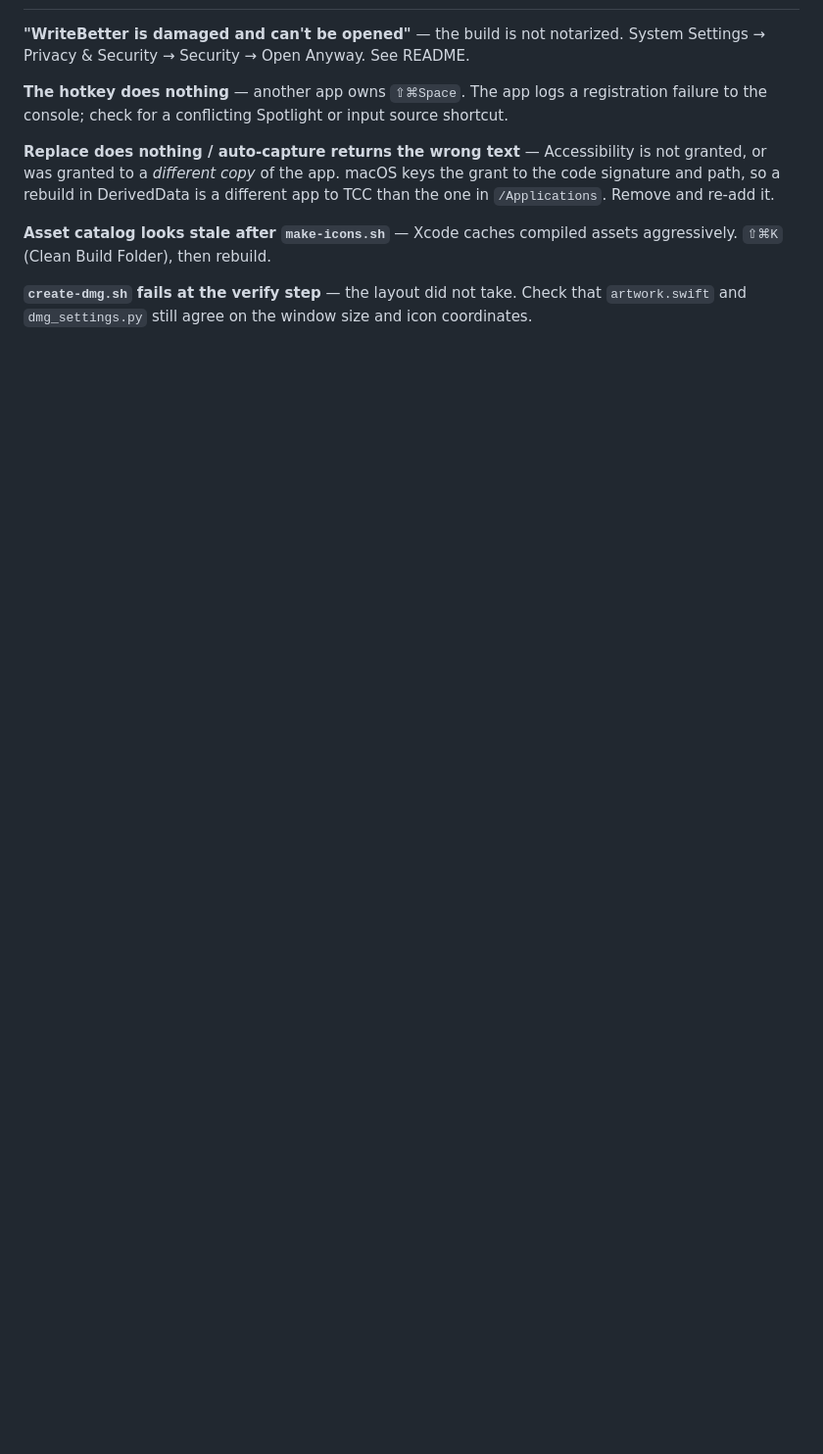
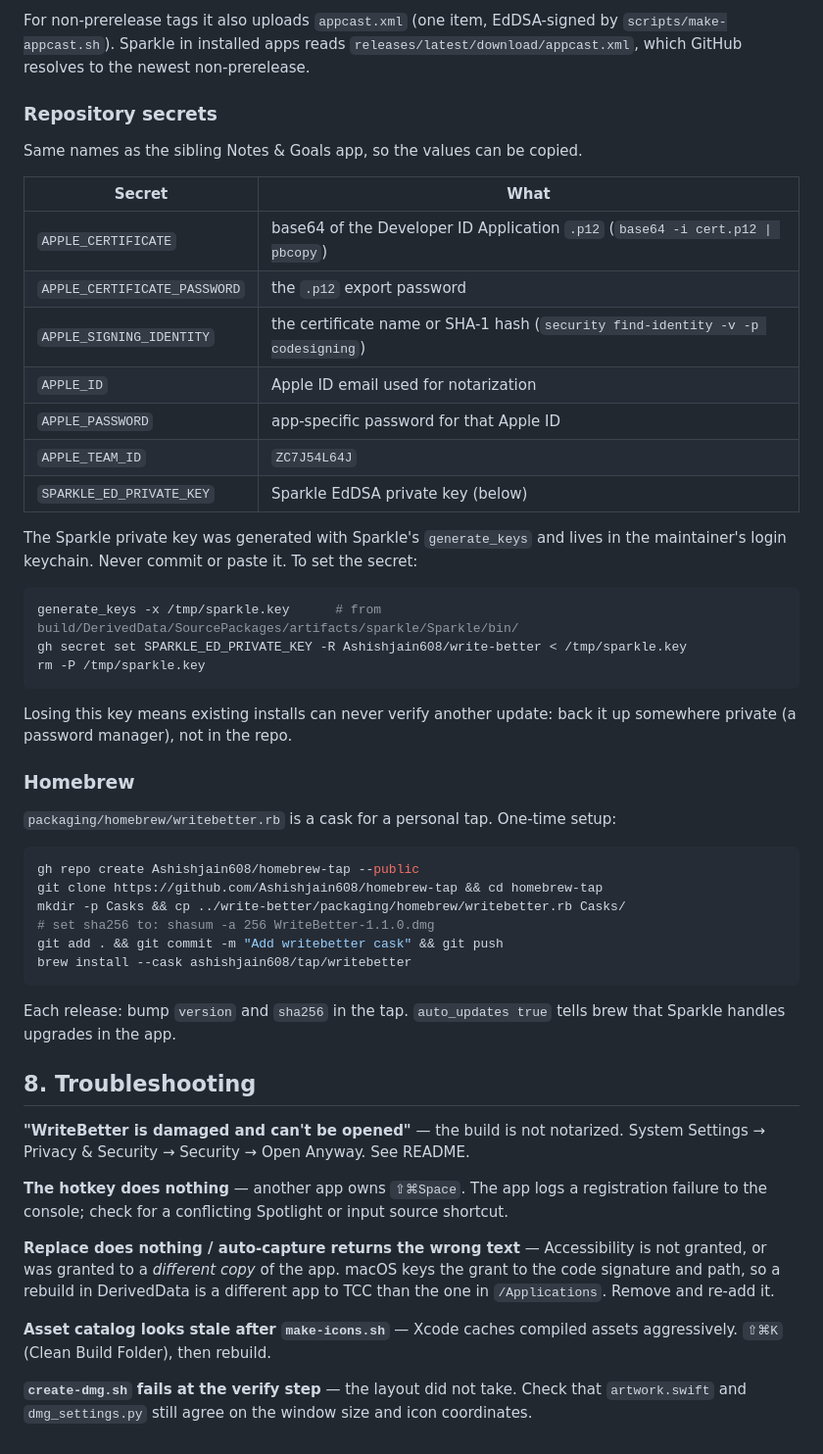
Before and after one commit to Ashishjain608/write-better, a Markdown page: SETUP.md, the part around one of its changes. Shown at 98% size. Rendered like a GitHub page; blank space fills up the shorter version.

````diff
--- a/SETUP.md
+++ b/SETUP.md
@@ -182,3 +212,51 @@ Everything lands in `build/` and `dist/`, both gitignored.
+For non-prerelease tags it also uploads `appcast.xml` (one item, EdDSA-signed by
+`scripts/make-appcast.sh`). Sparkle in installed apps reads
+`releases/latest/download/appcast.xml`, which GitHub resolves to the newest
+non-prerelease.
+
+### Repository secrets
+
+Same names as the sibling Notes & Goals app, so the values can be copied.
+
+| Secret | What |
+|---|---|
+| `APPLE_CERTIFICATE` | base64 of the Developer ID Application `.p12` (`base64 -i cert.p12 \| pbcopy`) |
+| `APPLE_CERTIFICATE_PASSWORD` | the `.p12` export password |
+| `APPLE_SIGNING_IDENTITY` | the certificate name or SHA-1 hash (`security find-identity -v -p codesigning`) |
+| `APPLE_ID` | Apple ID email used for notarization |
+| `APPLE_PASSWORD` | app-specific password for that Apple ID |
+| `APPLE_TEAM_ID` | `ZC7J54L64J` |
+| `SPARKLE_ED_PRIVATE_KEY` | Sparkle EdDSA private key (below) |
+
+The Sparkle private key was generated with Sparkle's `generate_keys` and lives in
+the maintainer's login keychain. Never commit or paste it. To set the secret:
+
+```bash
+generate_keys -x /tmp/sparkle.key      # from build/DerivedData/SourcePackages/artifacts/sparkle/Sparkle/bin/
+gh secret set SPARKLE_ED_PRIVATE_KEY -R Ashishjain608/write-better < /tmp/sparkle.key
+rm -P /tmp/sparkle.key
+```
+
+Losing this key means existing installs can never verify another update: back it
+up somewhere private (a password manager), not in the repo.
+
+### Homebrew
+
+`packaging/homebrew/writebetter.rb` is a cask for a personal tap. One-time setup:
+
+```bash
+gh repo create Ashishjain608/homebrew-tap --public
+git clone https://github.com/Ashishjain608/homebrew-tap && cd homebrew-tap
+mkdir -p Casks && cp ../write-better/packaging/homebrew/writebetter.rb Casks/
+# set sha256 to: shasum -a 256 WriteBetter-1.1.0.dmg
+git add . && git commit -m "Add writebetter cask" && git push
+brew install --cask ashishjain608/tap/writebetter
+```
+
+Each release: bump `version` and `sha256` in the tap. `auto_updates true` tells
+brew that Sparkle handles upgrades in the app.
+
+## 8. Troubleshooting
 
 **"WriteBetter is damaged and can't be opened"** — the build is not notarized.
 System Settings → Privacy & Security → Security → Open Anyway. See README.
````
Also changed, not shown: other parts of SETUP.md (+48 -18 lines).
